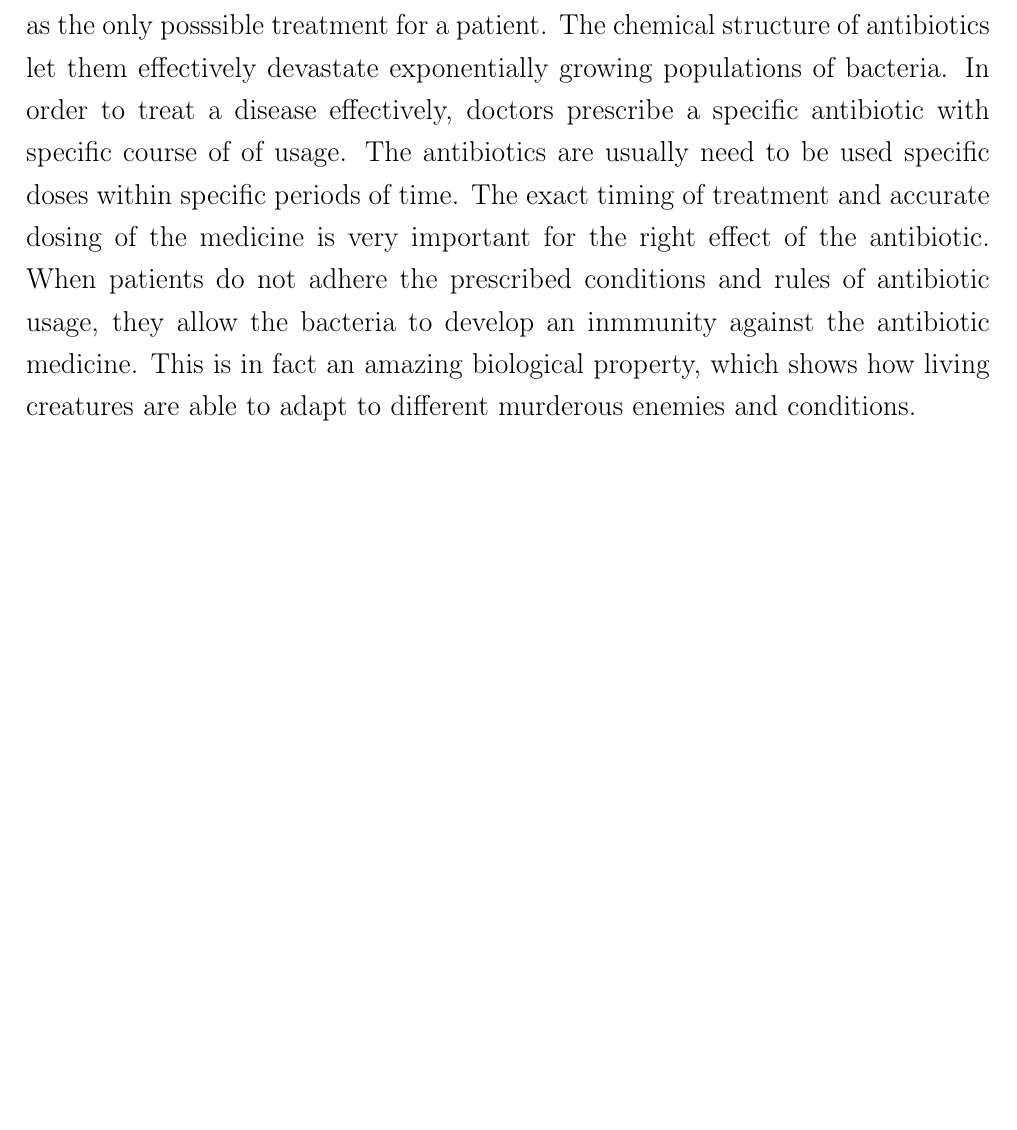
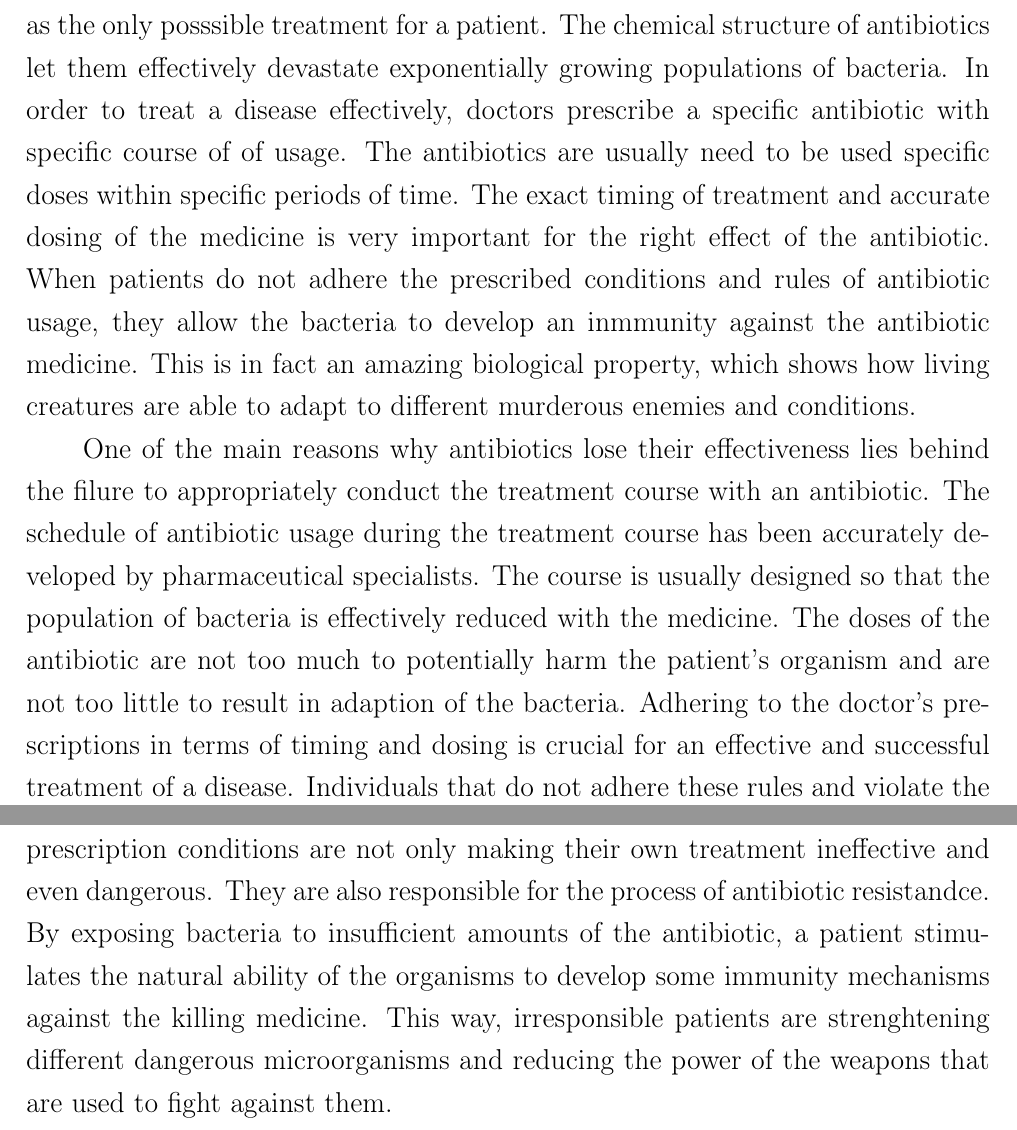
Before and after one commit to quoma/latex-doc, a LaTeX document (paper1.tex, which reads paper1/1-introduction.tex): part of page 1 of 2 before the commit and two parts of pages 1 and 2 of 3 after it, the two joined at a grey line, cut so that both start at the same text, the shorter picture padded with empty space. Compiled offline with pdfLaTeX.

Commit message:
Intro 3.

```diff
--- a/paper1/1-introduction.tex
+++ b/paper1/1-introduction.tex
@@ -5,3 +5,5 @@
 There has recently been conducted a study that examined the case of transmission of resistant and susceptible bacteria in hospitals. The research of such processes is particularly important for understanding the nosocomial transmission rates of the bacteria. It is significant for the healthcare workers to be able to control the spread of resistant bacteria and reduce their antimicrobial resistance. The model may predict whether the usage of an antibiotic which does not have corresponding resistant bacteria present in the hospital will be useful to decrease the level of resistance in the examined bacteria.
 
 Antibiotic resistance is an increasing problem among the whole humanity. A solution for it still has not been discovered yet, therefore the optimal usage of the antibiotics is very important for our population. Antibiotics are very special type of medicine, which is used against bacterial diseases and often can be considered as the only posssible treatment for a patient. The chemical structure of antibiotics let them effectively devastate exponentially growing populations of bacteria. In order to treat a disease effectively, doctors prescribe a specific antibiotic with specific course of of usage. The antibiotics are usually need to be used specific doses within specific periods of time. The exact timing of treatment and accurate dosing of the medicine is very important for the right effect of the antibiotic. When patients do not adhere the prescribed conditions and rules of antibiotic usage, they allow the bacteria to develop an inmmunity against the antibiotic medicine. This is in fact an amazing biological property, which shows how living creatures are able to adapt to different murderous enemies and conditions.
+
+One of the main reasons why antibiotics lose their effectiveness lies behind the filure to appropriately conduct the treatment course with an antibiotic. The schedule of antibiotic usage during the treatment course has been accurately developed by pharmaceutical specialists. The course is usually designed so that the population of bacteria is effectively reduced with the medicine. The doses of the antibiotic are not too much to potentially harm the patient's organism and are not too little to result in adaption of the bacteria. Adhering to the doctor's prescriptions in terms of timing and dosing is crucial for an effective and successful treatment of a disease. Individuals that do not adhere these rules and violate the prescription conditions are not only making their own treatment ineffective and even dangerous. They are also responsible for the process of antibiotic resistandce. By exposing bacteria to insufficient amounts of the antibiotic, a patient stimulates the natural ability of the organisms to develop some immunity mechanisms against the killing medicine. This way, irresponsible patients are strenghtening different dangerous microorganisms and reducing the power of the weapons that are used to fight against them.
```
